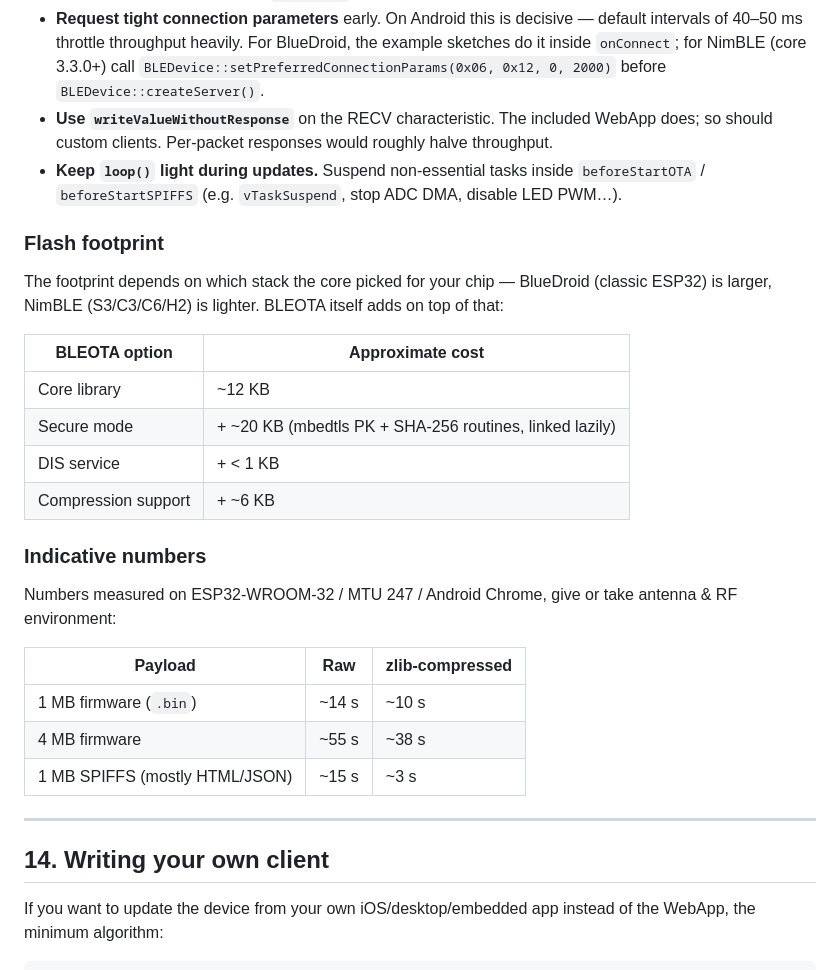
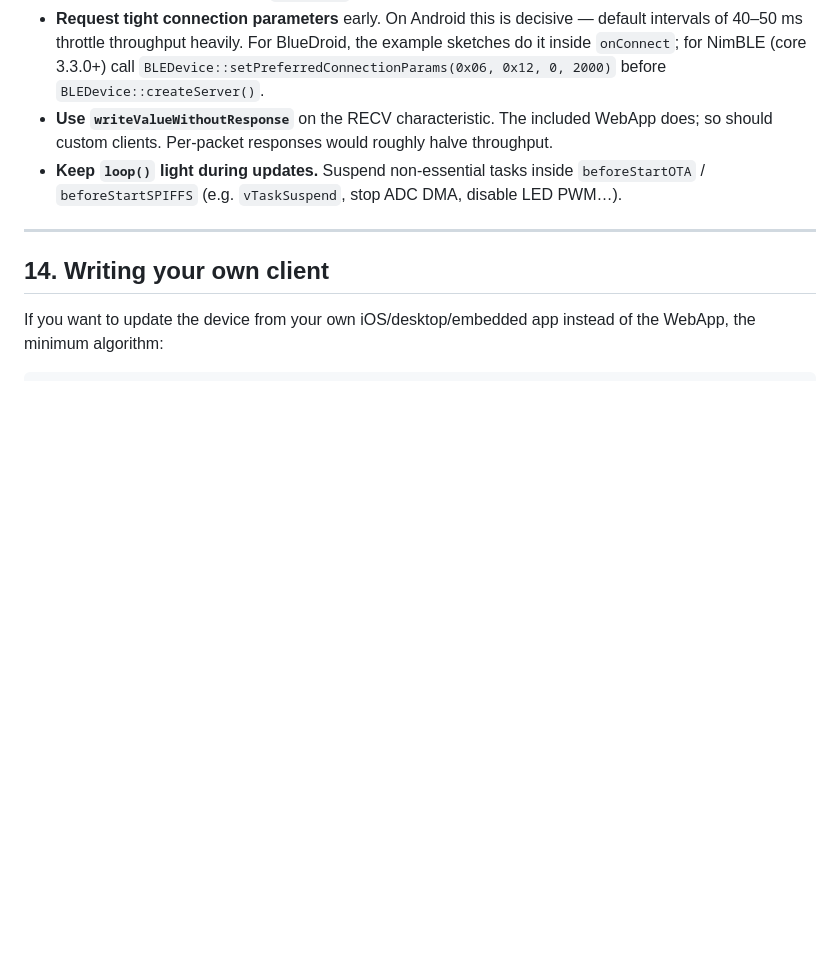
Before and after one commit to gb88/BLEOTA, a Markdown page: README.md, the part around the change. GitHub-like rendering; blank space fills up the shorter version.

```diff
--- a/README.md
+++ b/README.md
@@ -613,27 +613,6 @@ A fully-static Web Bluetooth client lives in `docs/` and is published at **<http
 - **Use `writeValueWithoutResponse`** on the RECV characteristic. The included WebApp does; so should custom clients. Per-packet responses would roughly halve throughput.
 - **Keep `loop()` light during updates.** Suspend non-essential tasks inside `beforeStartOTA` / `beforeStartSPIFFS` (e.g. `vTaskSuspend`, stop ADC DMA, disable LED PWM…).
 
-### Flash footprint
-
-The footprint depends on which stack the core picked for your chip — BlueDroid (classic ESP32) is larger, NimBLE (S3/C3/C6/H2) is lighter. BLEOTA itself adds on top of that:
-
-| BLEOTA option       | Approximate cost |
-| ------------------- | ---------------- |
-| Core library        | ~12 KB           |
-| Secure mode         | + ~20 KB (mbedtls PK + SHA-256 routines, linked lazily) |
-| DIS service         | + < 1 KB         |
-| Compression support | + ~6 KB          |
-
-### Indicative numbers
-
-Numbers measured on ESP32-WROOM-32 / MTU 247 / Android Chrome, give or take antenna & RF environment:
-
-| Payload                            | Raw      | zlib-compressed |
-| ---------------------------------- | -------- | --------------- |
-| 1 MB firmware (`.bin`)              | ~14 s    | ~10 s           |
-| 4 MB firmware                      | ~55 s    | ~38 s           |
-| 1 MB SPIFFS (mostly HTML/JSON)     | ~15 s    | ~3 s            |
-
 ---
 
 ## 14. Writing your own client
```
